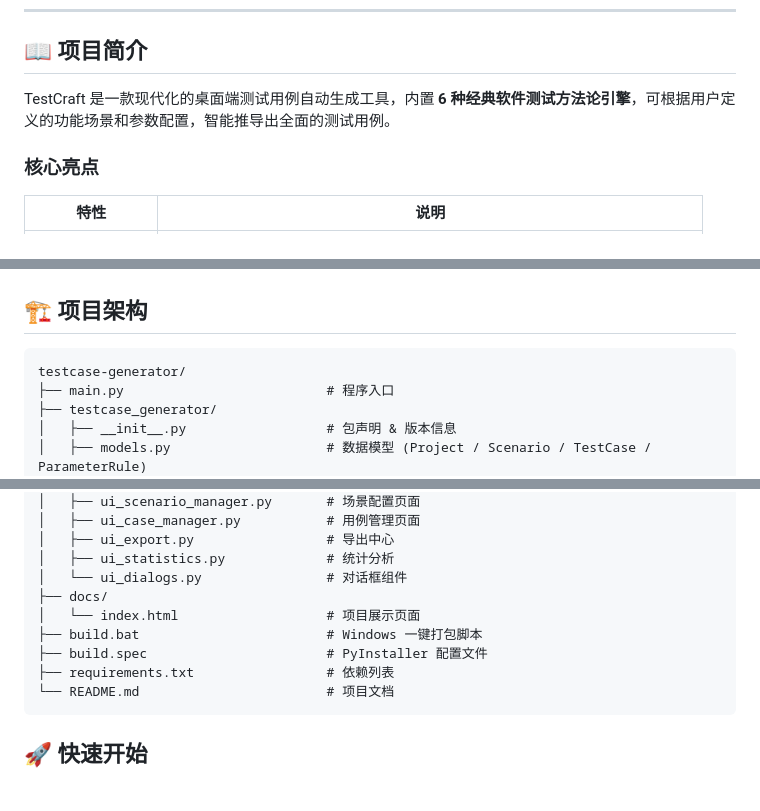
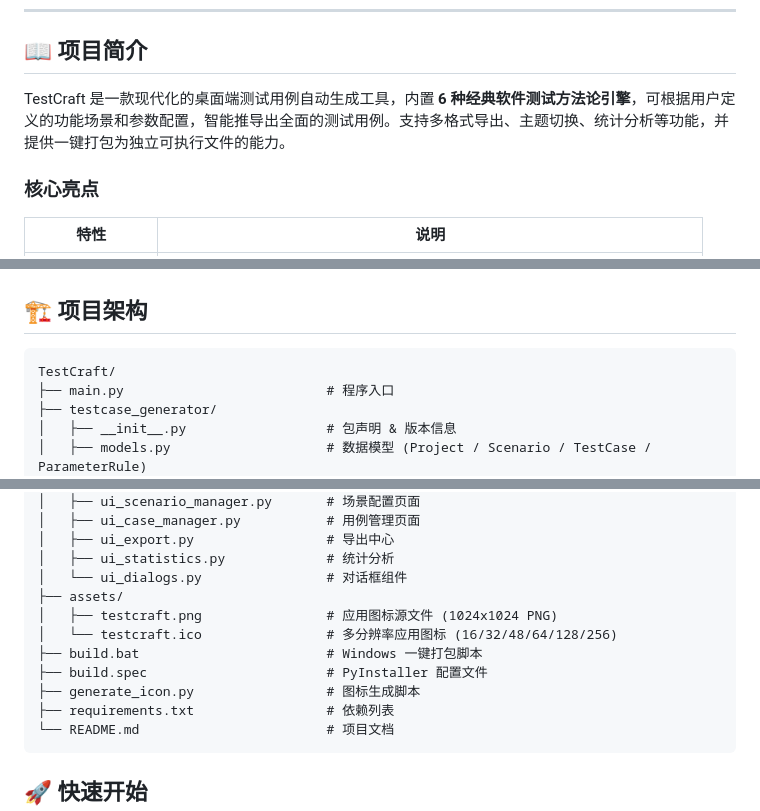
Before and after one commit to lsq-nb/TestCase, a Markdown page: README.md, 3 parts joined by grey strips. GitHub-like rendering; blank space fills up the shorter version.

Commit message:
docs: 更新 README.md - 修正项目架构图，添加图标相关文件说明，修改作者为刘帅强

````diff
--- a/README.md
+++ b/README.md
@@ -11,7 +11,7 @@
 
 ## 📖 项目简介
 
-TestCraft 是一款现代化的桌面端测试用例自动生成工具，内置 **6 种经典软件测试方法论引擎**，可根据用户定义的功能场景和参数配置，智能推导出全面的测试用例。
+TestCraft 是一款现代化的桌面端测试用例自动生成工具，内置 **6 种经典软件测试方法论引擎**，可根据用户定义的功能场景和参数配置，智能推导出全面的测试用例。支持多格式导出、主题切换、统计分析等功能，并提供一键打包为独立可执行文件的能力。
 
 ### 核心亮点
 
@@ -27,7 +27,7 @@ TestCraft 是一款现代化的桌面端测试用例自动生成工具，内置
 ## 🏗️ 项目架构
 
 ```
-testcase-generator/
+TestCraft/
 ├── main.py                          # 程序入口
 ├── testcase_generator/
 │   ├── __init__.py                  # 包声明 & 版本信息
@@ -45,10 +45,12 @@ testcase-generator/
 │   ├── ui_export.py                 # 导出中心
 │   ├── ui_statistics.py             # 统计分析
 │   └── ui_dialogs.py                # 对话框组件
-├── docs/
-│   └── index.html                   # 项目展示页面
+├── assets/
+│   ├── testcraft.png                # 应用图标源文件 (1024x1024 PNG)
+│   └── testcraft.ico                # 多分辨率应用图标 (16/32/48/64/128/256)
 ├── build.bat                        # Windows 一键打包脚本
 ├── build.spec                       # PyInstaller 配置文件
+├── generate_icon.py                 # 图标生成脚本
 ├── requirements.txt                 # 依赖列表
 └── README.md                        # 项目文档
 ```
````
Also changed, not shown: other parts of README.md (+1 -1 lines).
